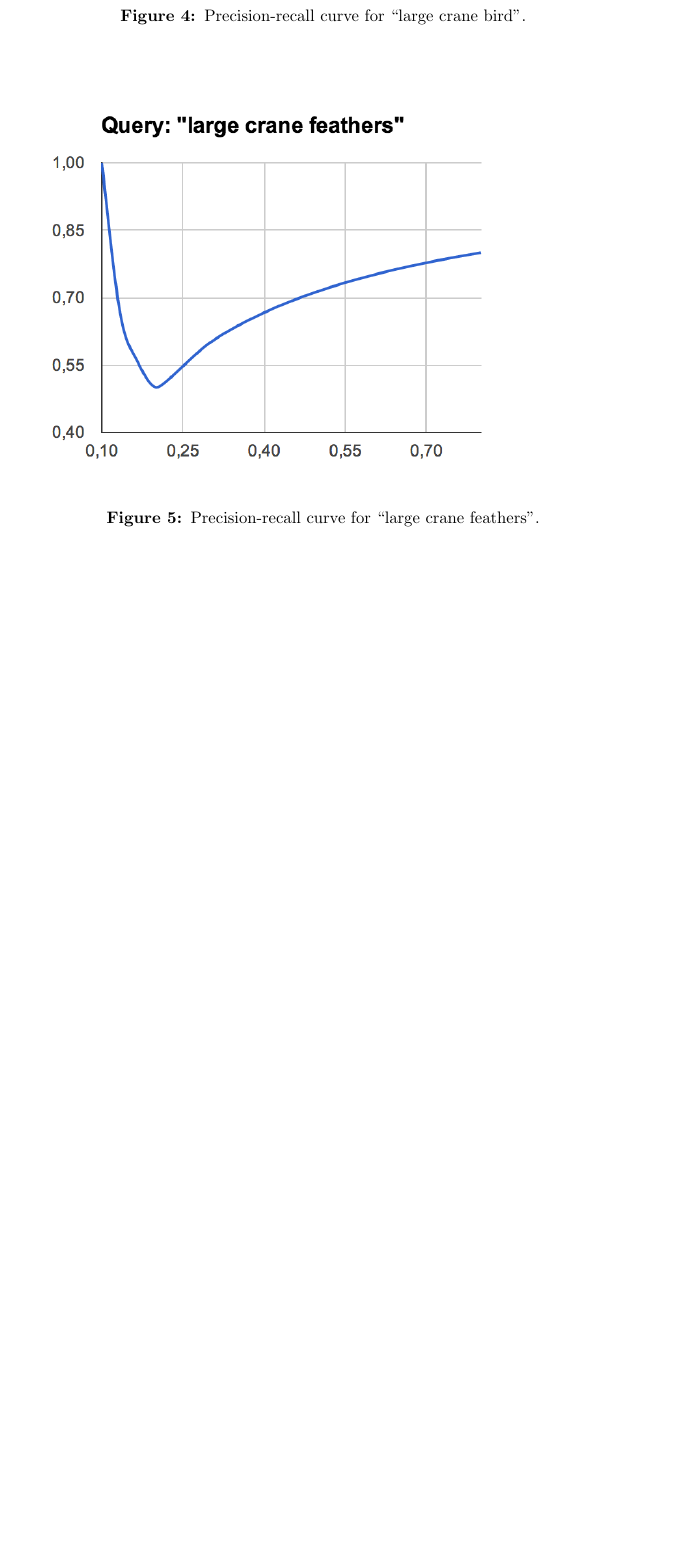
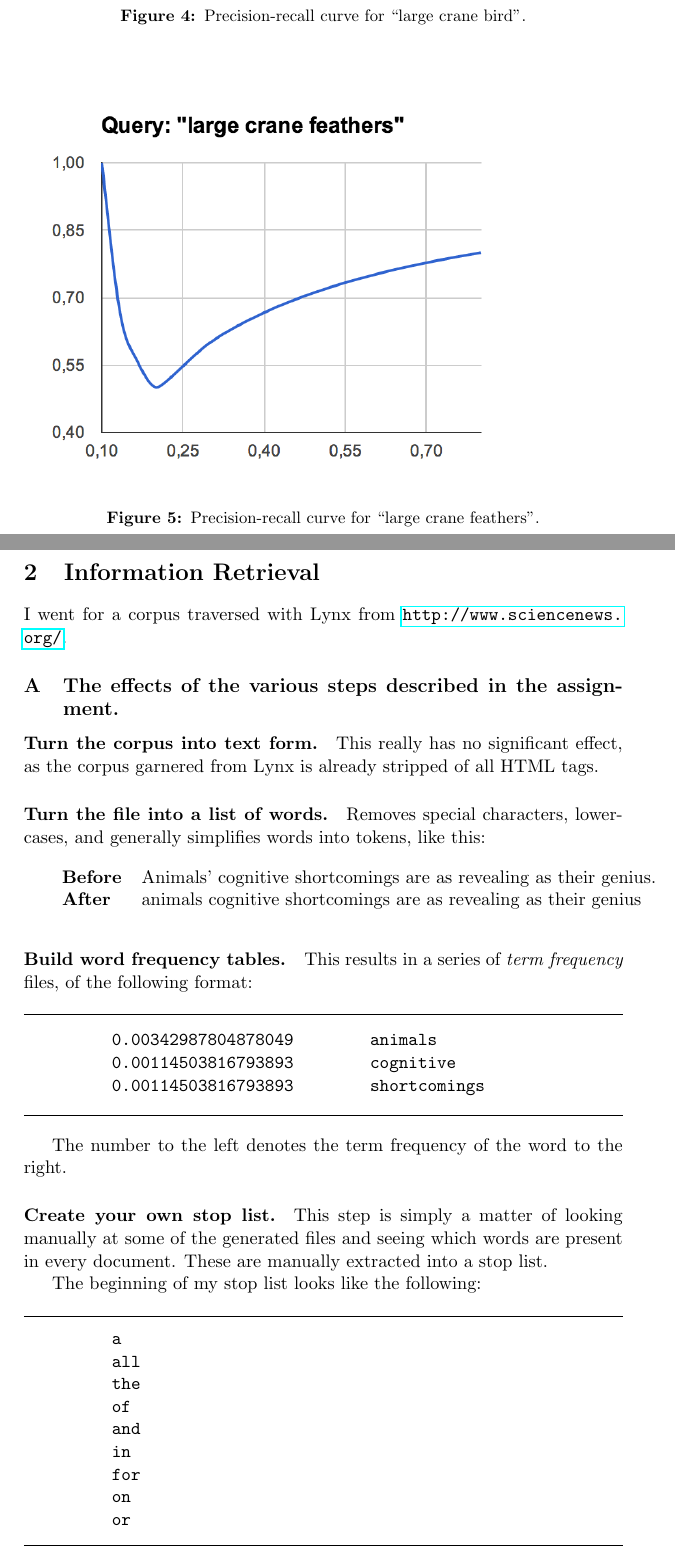
Before and after one commit to myrlund/tdt4275-nlp, a LaTeX document (lab5/report/master.tex): part of page 5 of 5 before the commit and two parts of pages 5 and 6 of 7 after it, the two joined at a grey line, cut so that both start at the same text, the shorter picture padded with empty space. Compiled offline with pdfLaTeX.

Commit message:
Part 2 almost done.

```diff
--- a/lab5/report/master.tex
+++ b/lab5/report/master.tex
@@ -8,6 +8,8 @@
 
 % Ekstra matematikkfunksjoner.
 \usepackage{amsmath,amssymb}
+
+\usepackage[section]{placeins}
 
 \usepackage{hyperref}
 \usepackage{fancyvrb}
@@ -146,3 +148,54 @@
 
   % section written_assignments (end)
 
+  \section{Information Retrieval} % (fold)
+  \label{sec:information_retrieval}
+
+    I went for a corpus traversed with Lynx from \url{http://www.sciencenews.org/}.
+
+    \subsection{The effects of the various steps described in the assignment.}
+
+      \paragraph{Turn the corpus into text form.}
+
+      This really has no significant effect, as the corpus garnered from Lynx is already stripped of all HTML tags.
+
+      \paragraph{Turn the file into a list of words.}
+
+      Removes special characters, lowercases, and generally simplifies words into tokens, like this:
+      \\
+
+      \begin{tabular}{ll}
+         \textbf{Before} & Animals' cognitive shortcomings are as revealing as their genius. \\
+         \textbf{After}  & animals cognitive shortcomings are as revealing as their genius \\
+      \end{tabular}
+      \\
+
+      \paragraph{Build word frequency tables.}
+
+      This results in a series of \emph{term frequency} files, of the following format:
+
+      \begin{code}
+        0.00342987804878049        animals
+        0.00114503816793893        cognitive
+        0.00114503816793893        shortcomings
+      \end{code}
+
+      The number to the left denotes the term frequency of the word to the right.
+
+      \paragraph{Create your own stop list.}
+
+      This step is simply a matter of looking manually at some of the generated files and seeing which words are present in every document.
+      These are manually extracted into a stop list.
+
+      The beginning of my stop list looks like the following:
+
+      \begin{code}
+        a
+        all
+        the
+        of
+        and
+        in
+        for
+        on
+        or
```
Also changed, not shown: lab5/report/master.pdf, lab5/report/master.tex (33 more changed lines), 1 other file.
